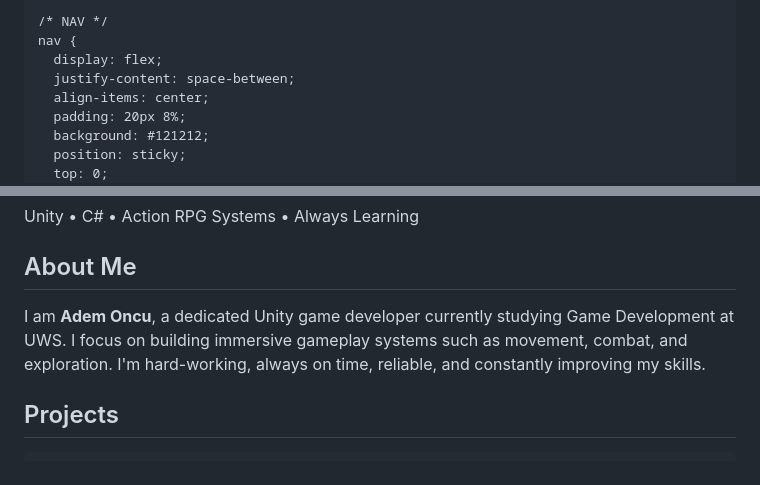
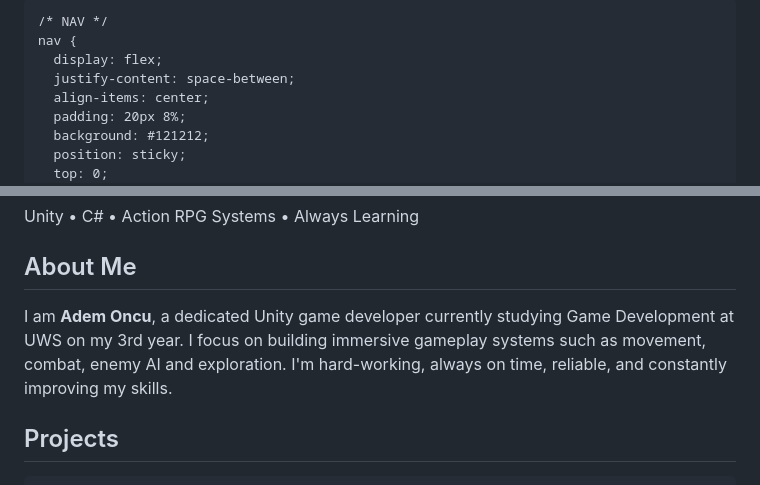
Before and after one commit to adem44555/adem4455.github.io, a Markdown page: README.md, 2 parts joined by grey strips. GitHub-like rendering.

```diff
--- a/README.md
+++ b/README.md
@@ -1,5 +1,5 @@
 
-<!DOCTYPE html>
+
 <html lang="en">
 <head>
   <meta charset="UTF-8" />
@@ -98,8 +98,8 @@
   <section id="about">
     <h2>About Me</h2>
     <p>
-      I am <strong>Adem Oncu</strong>, a dedicated Unity game developer currently studying Game Development at UWS.
-      I focus on building immersive gameplay systems such as movement, combat, and exploration.
+      I am <strong>Adem Oncu</strong>, a dedicated Unity game developer currently studying Game Development at UWS on my 3rd year.
+      I focus on building immersive gameplay systems such as movement, combat, enemy AI and exploration.
       I'm hard-working, always on time, reliable, and constantly improving my skills.
     </p>
   </section>
```
